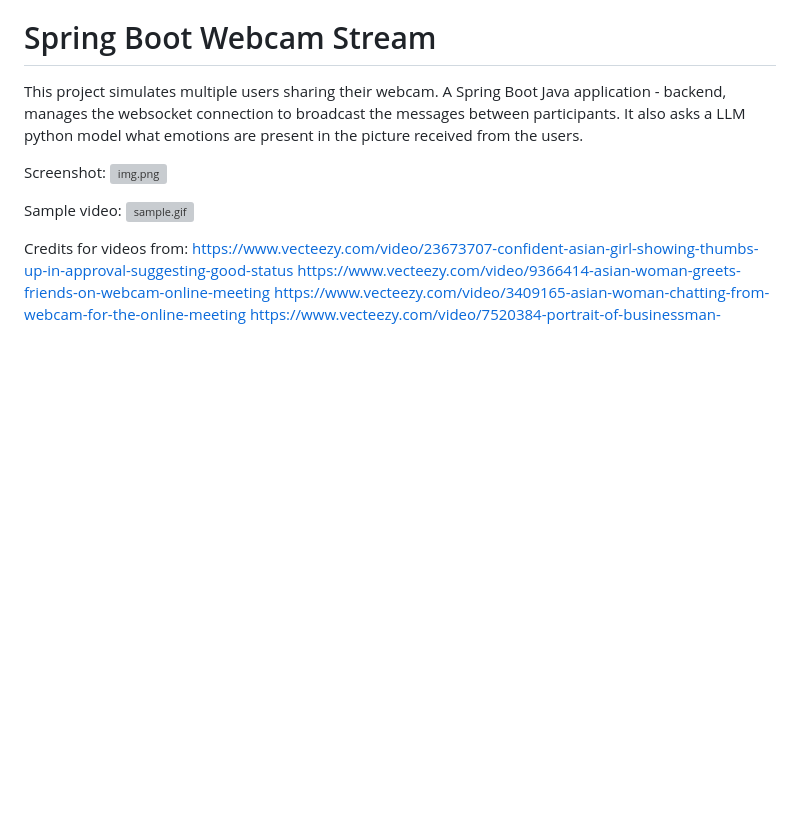
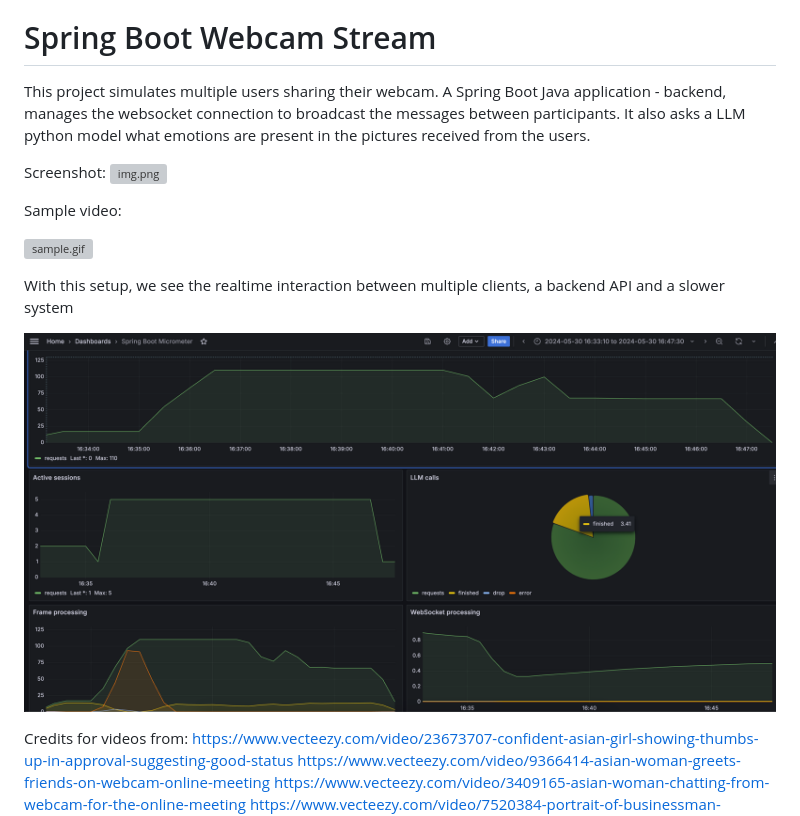
Before and after one commit to TechTalksDuo/spring-boot-webcam-stream, a Markdown page: README.md, the part around the change. Rendered like a GitHub page; pictures changed too: documentation/grafana.png (added); blank space fills up the shorter version; grey boxes are pictures that could not be loaded.

Commit message:
doc++

```diff
--- a/README.md
+++ b/README.md
@@ -1,13 +1,19 @@
 # Spring Boot Webcam Stream
 
 This project simulates multiple users sharing their webcam. A Spring Boot Java application - backend, manages the websocket connection to broadcast
-the messages between participants. It also asks a LLM python model what emotions are present in the picture received from the users.
+the messages between participants. It also asks a LLM python model what emotions are present in the pictures received from the users.
+
 
 Screenshot:
 ![img.png](documentation%2Fimg.png)
 
 Sample video:
+
 ![sample.gif](documentation%2Fsample.gif)
+
+With this setup, we see the realtime interaction between multiple clients, a backend API and a slower system
+
+![grafana.png](documentation%2Fgrafana.png)
 
 
 Credits for videos from:
```
